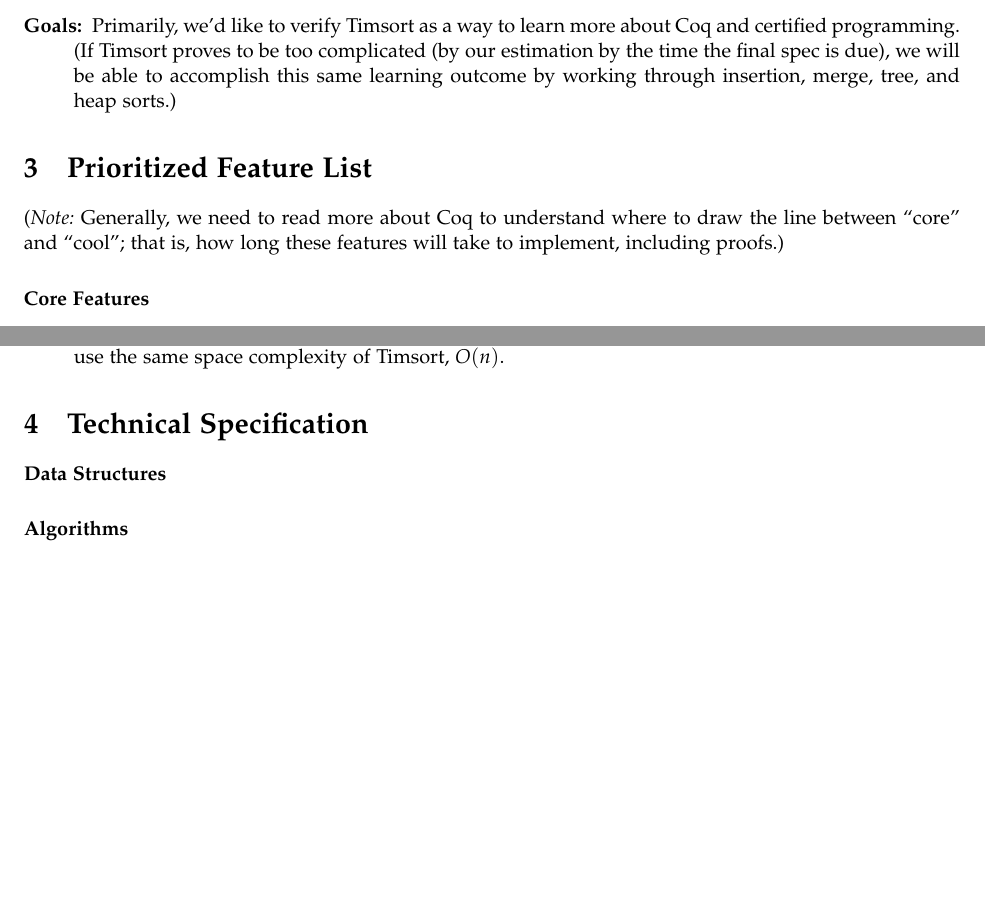
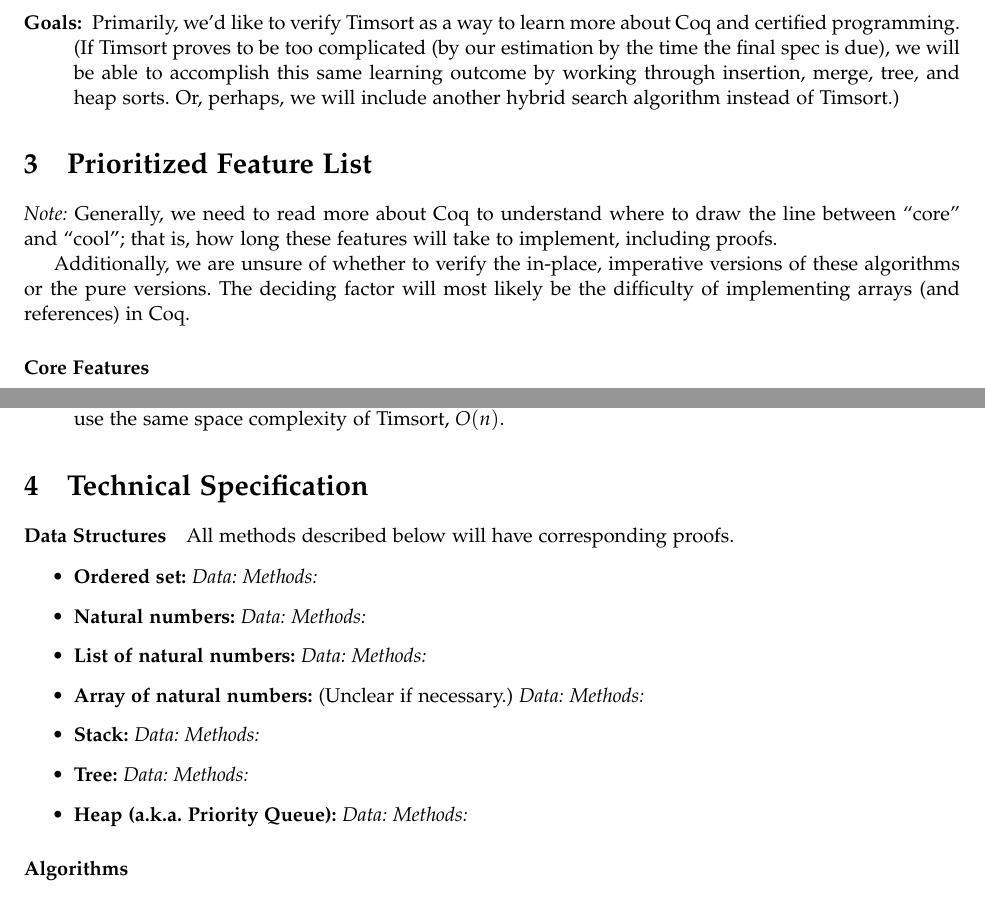
Before and after one commit to mfount/chicken, a LaTeX document (specs/draft/draftspec.tex): two parts of pages 1 and 2 of 3, joined at a grey line, cut so that both start at the same text, the shorter picture padded with empty space. Compiled offline with pdfLaTeX.

Commit message:
changes to data structures section

```diff
--- a/specs/draft/draftspec.tex
+++ b/specs/draft/draftspec.tex
@@ -40,16 +40,25 @@
     Coq and certified programming. (If Timsort proves to be too
     complicated (by our estimation by the time the final spec is due),
     we will be able to accomplish this same learning outcome by working
-    through insertion, merge, tree, and heap sorts.)
+    through insertion, merge, tree, and heap sorts. Or, perhaps, we will
+    include another hybrid search algorithm instead of Timsort.)
 \end{description}
 
-% A) fundamentals of coq & proofs -> prove mergesort -> prove insertion sort -> prove a simplified version of timsort with black boxes around the heuristics -> (now into bonus...) prove timsort with heuristics -> prove python's timsort -> ...
+% A) fundamentals of coq & proofs -> prove mergesort -> prove insertion sort ->
+% prove a simplified version of timsort with black boxes around the heuristics
+% -> (now into bonus...) prove timsort with heuristics -> prove python's
+%  timsort -> ...
 
 
 \section{Prioritized Feature List}
-(\emph{Note:} Generally, we need to read more about Coq to understand
+\emph{Note:} Generally, we need to read more about Coq to understand
 where to draw the line between ``core'' and ``cool''; that is, how long
-these features will take to implement, including proofs.)
+these features will take to implement, including proofs.
+
+Additionally, we are unsure of whether to verify the in-place,
+imperative versions of these algorithms or the pure versions.
+The deciding factor will most likely be the difficulty of implementing
+arrays (and references) in Coq.
 
 \paragraph{Core Features}
 \begin{itemize}
@@ -112,6 +121,40 @@ these features will take to implement, including proofs.)
 
 \section{Technical Specification}
 \paragraph{Data Structures}
+All methods described below will have corresponding proofs.
+
+\begin{itemize}
+  \item \textbf{Ordered set:}
+    \emph{Data:}
+    \emph{Methods:}
+
+  \item \textbf{Natural numbers:}
+    \emph{Data:}
+    \emph{Methods:}
+
+  \item \textbf{List of natural numbers:}
+    \emph{Data:}
+    \emph{Methods:}
+
+  \item \textbf{Array of natural numbers:}
+    (Unclear if necessary.)
+    \emph{Data:}
+    \emph{Methods:}
+
+  \item \textbf{Stack:}
+    \emph{Data:}
+    \emph{Methods:}
+
+  \item \textbf{Tree:}
+    \emph{Data:}
+    \emph{Methods:}
+
+  \item \textbf{Heap (a.k.a. Priority Queue):}
+    \emph{Data:}
+    \emph{Methods:}
+
+\end{itemize}
+
 \paragraph{Algorithms}
 \begin{itemize}
   \item \textbf{Mergesort:}
```
Also changed, not shown: specs/draft/draftspec.pdf, 2 other files.
